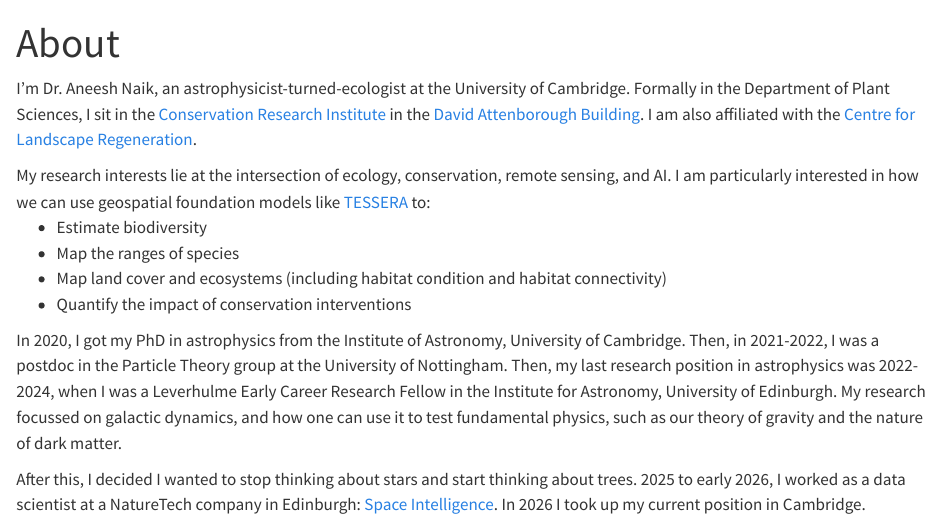
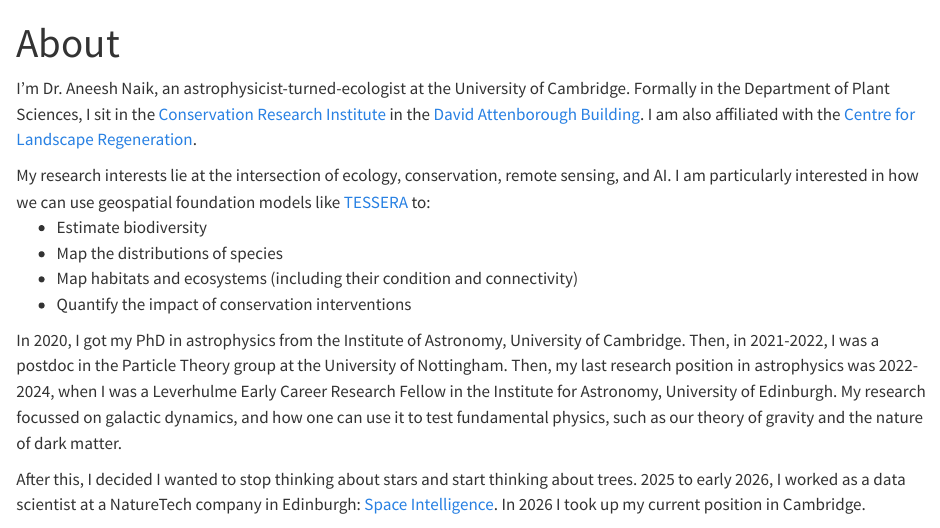
Before and after one commit to aneeshnaik/aneeshnaik.github.io, a Quarto document (about.qmd): the page in a window 1100 px wide, from its top. Rendered offline with R 4.5, knitr and Pandoc in place of Quarto, with nearby package versions.

Commit message:
Minor change to about page

```diff
--- a/about.qmd
+++ b/about.qmd
@@ -7,8 +7,8 @@ I'm Dr. Aneesh Naik, an astrophysicist-turned-ecologist at the University of Cam
 My research interests lie at the intersection of ecology, conservation, remote sensing, and AI. I am particularly interested in how we can use geospatial foundation models like [TESSERA](https://geotessera.org/) to:
 <ul>
 <li> Estimate biodiversity
-<li> Map the ranges of species
-<li> Map land cover and ecosystems (including habitat condition and habitat connectivity)
+<li> Map the distributions of species
+<li> Map habitats and ecosystems (including their condition and connectivity)
 <li> Quantify the impact of conservation interventions
 </ul>
 
```
Also changed, not shown: 1 other file.
